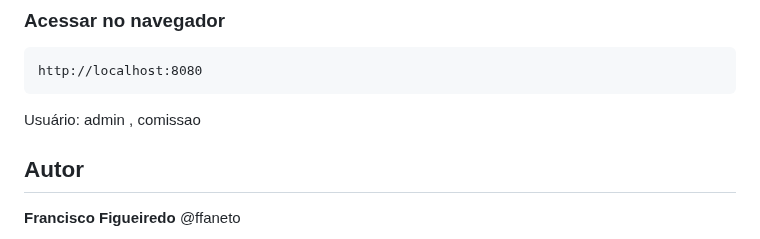
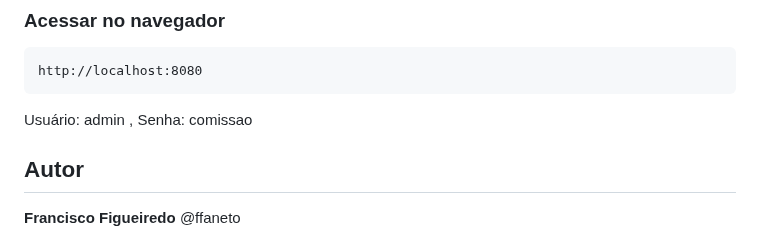
Before and after one commit to ffaneto/gestao-vendas-3-info-vesp-1.0, a Markdown page: README.md, the part around one of its changes. Drawn GitHub-style.

````diff
--- a/README.md
+++ b/README.md
@@ -112,7 +112,7 @@ spring:
 http://localhost:8080
 ```
 
-Usuário: admin , comissao
+Usuário: admin , Senha: comissao
 
 ## Autor
 
````
Also changed, not shown: other parts of README.md (+1 -1 lines).
